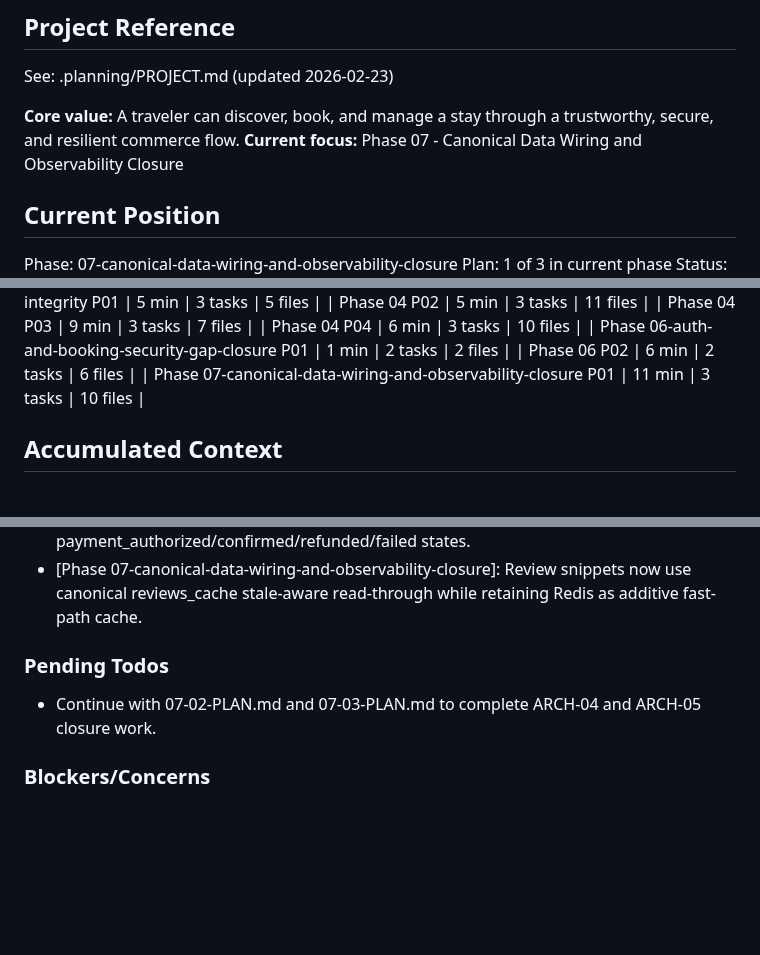
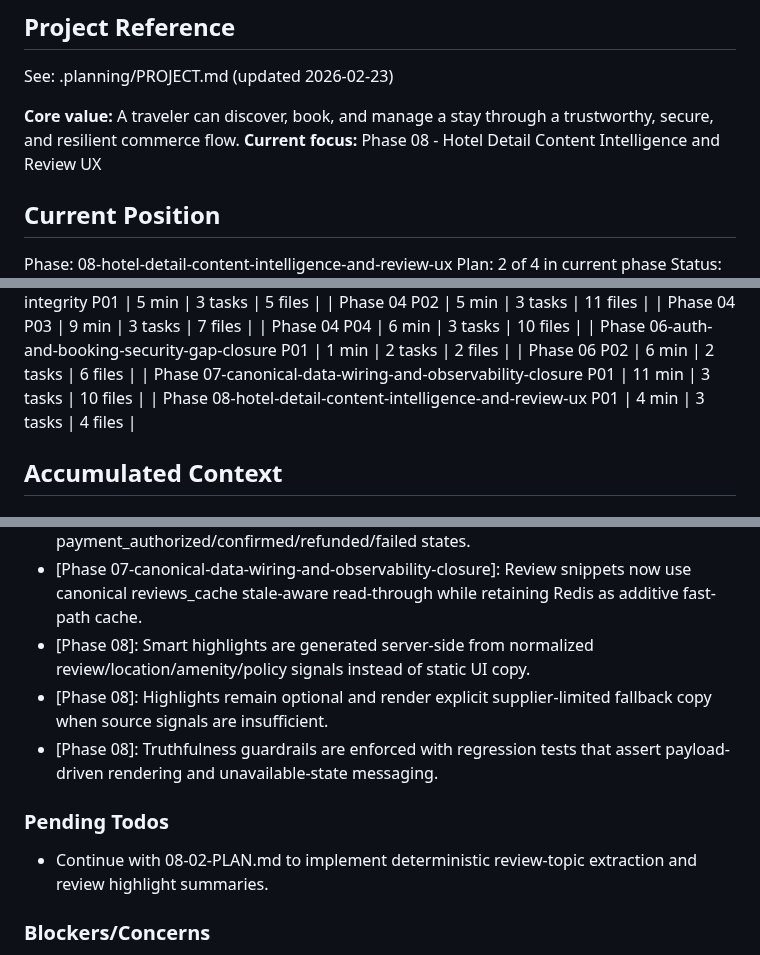
Before and after one commit to CodemasterDevops421/Travel-webapp, a Markdown page: .planning/STATE.md, 3 parts joined by grey strips. Rendered like a GitHub page; blank space fills up the shorter version.

Commit message:
docs(08-01): complete smart highlights contract plan
- Add 08-01 execution summary with task commits, deviations, and verification

- Update state with Phase 08 position, decisions, metrics, and session continuity

```diff
--- a/.planning/STATE.md
+++ b/.planning/STATE.md
@@ -5,10 +5,10 @@
 See: .planning/PROJECT.md (updated 2026-02-23)
 
 **Core value:** A traveler can discover, book, and manage a stay through a trustworthy, secure, and resilient commerce flow.
-**Current focus:** Phase 07 - Canonical Data Wiring and Observability Closure
+**Current focus:** Phase 08 - Hotel Detail Content Intelligence and Review UX
 
 ## Current Position
 
-Phase: 07-canonical-data-wiring-and-observability-closure
-Plan: 1 of 3 in current phase
+Phase: 08-hotel-detail-content-intelligence-and-review-ux
+Plan: 2 of 4 in current phase
 Status: In Progress
@@ -56,6 +56,7 @@ Progress: [##########] 100%
 | Phase 06-auth-and-booking-security-gap-closure P01 | 1 min | 2 tasks | 2 files |
 | Phase 06 P02 | 6 min | 2 tasks | 6 files |
 | Phase 07-canonical-data-wiring-and-observability-closure P01 | 11 min | 3 tasks | 10 files |
+| Phase 08-hotel-detail-content-intelligence-and-review-ux P01 | 4 min | 3 tasks | 4 files |
 
 ## Accumulated Context
 
@@ -109,10 +110,13 @@ Recent decisions affecting current work:
 - [Phase 07-canonical-data-wiring-and-observability-closure]: Webhook reconciliation persists payment_logs first and propagates latest payment log linkage through booking lifecycle metadata.
 - [Phase 07-canonical-data-wiring-and-observability-closure]: Commission tracking is lifecycle-authoritative in booking repository transitions for payment_authorized/confirmed/refunded/failed states.
 - [Phase 07-canonical-data-wiring-and-observability-closure]: Review snippets now use canonical reviews_cache stale-aware read-through while retaining Redis as additive fast-path cache.
+- [Phase 08]: Smart highlights are generated server-side from normalized review/location/amenity/policy signals instead of static UI copy.
+- [Phase 08]: Highlights remain optional and render explicit supplier-limited fallback copy when source signals are insufficient.
+- [Phase 08]: Truthfulness guardrails are enforced with regression tests that assert payload-driven rendering and unavailable-state messaging.
 
 ### Pending Todos
 
-- Continue with 07-02-PLAN.md and 07-03-PLAN.md to complete ARCH-04 and ARCH-05 closure work.
+- Continue with 08-02-PLAN.md to implement deterministic review-topic extraction and review highlight summaries.
 
 ### Blockers/Concerns
 
```
Also changed, not shown: other parts of .planning/STATE.md (+3 -3 lines), 1 other file.
